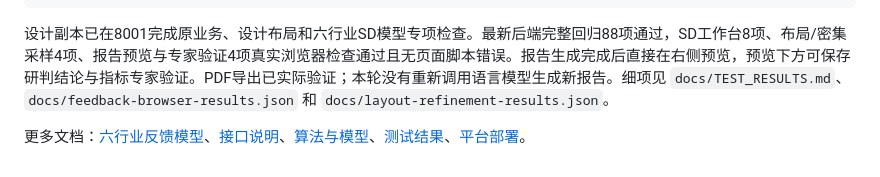
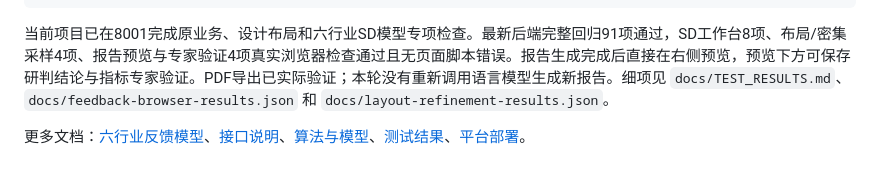
Before and after one commit to Shian1233/Wharf-Injury-Risk-Monitoring, a Markdown page: README.md, the part around the change. Drawn GitHub-style.

Commit message:
docs: sync verified test count

````diff
--- a/README.md
+++ b/README.md
@@ -72,6 +72,6 @@ node tests/design-edition.cjs
 .venv\Scripts\python.exe -m pytest tests/test_generation.py tests/test_industry_risk.py -q
 ```
 
-设计副本已在8001完成原业务、设计布局和六行业SD模型专项检查。最新后端完整回归88项通过，SD工作台8项、布局/密集采样4项、报告预览与专家验证4项真实浏览器检查通过且无页面脚本错误。报告生成完成后直接在右侧预览，预览下方可保存研判结论与指标专家验证。PDF导出已实际验证；本轮没有重新调用语言模型生成新报告。细项见 `docs/TEST_RESULTS.md`、`docs/feedback-browser-results.json` 和 `docs/layout-refinement-results.json`。
+当前项目已在8001完成原业务、设计布局和六行业SD模型专项检查。最新后端完整回归91项通过，SD工作台8项、布局/密集采样4项、报告预览与专家验证4项真实浏览器检查通过且无页面脚本错误。报告生成完成后直接在右侧预览，预览下方可保存研判结论与指标专家验证。PDF导出已实际验证；本轮没有重新调用语言模型生成新报告。细项见 `docs/TEST_RESULTS.md`、`docs/feedback-browser-results.json` 和 `docs/layout-refinement-results.json`。
 
 更多文档：[六行业反馈模型](docs/SD_FEEDBACK_MODELS.md)、[接口说明](docs/API.md)、[算法与模型](docs/ALGORITHMS.md)、[测试结果](docs/TEST_RESULTS.md)、[平台部署](docs/DEPLOYMENT.md)。
````
Also changed, not shown: docs/SD_FEEDBACK_MODELS.md (+1 -1 lines), docs/TEST_RESULTS.md (+1 -1 lines).
